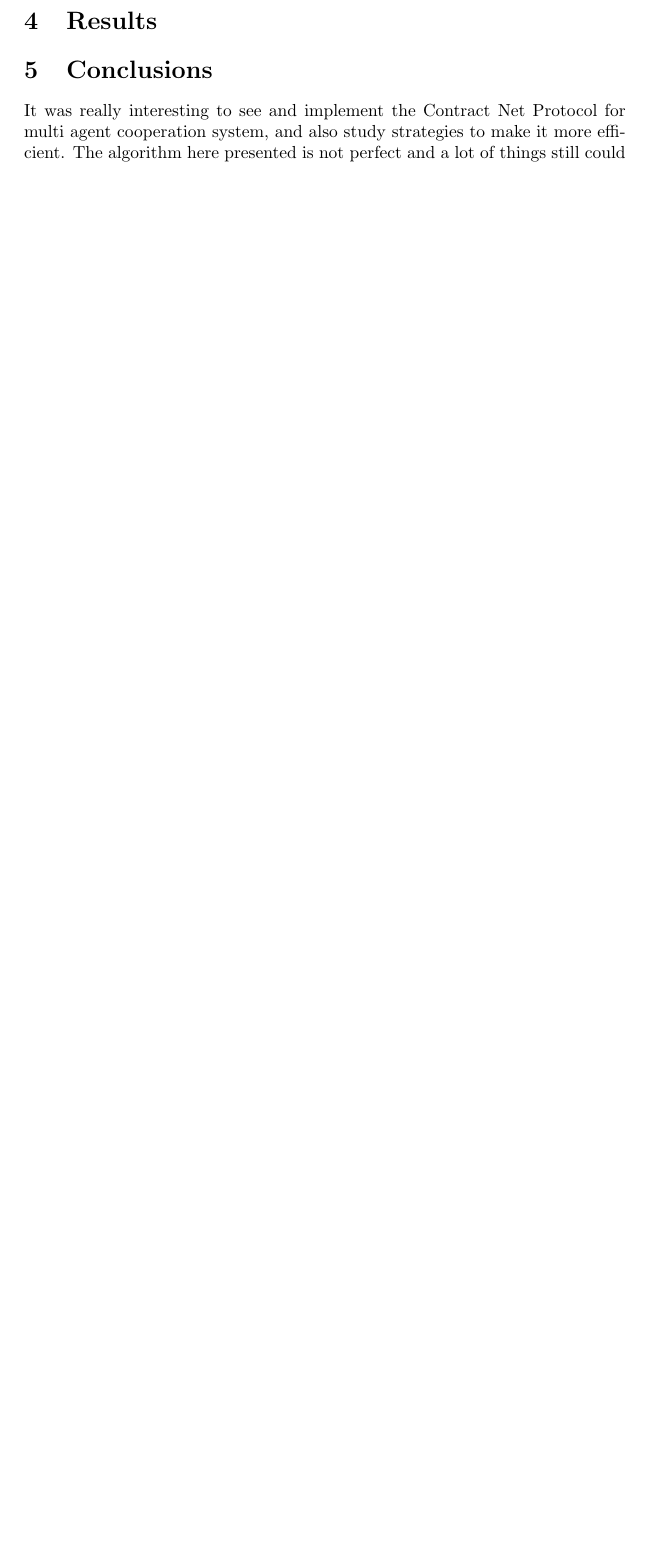
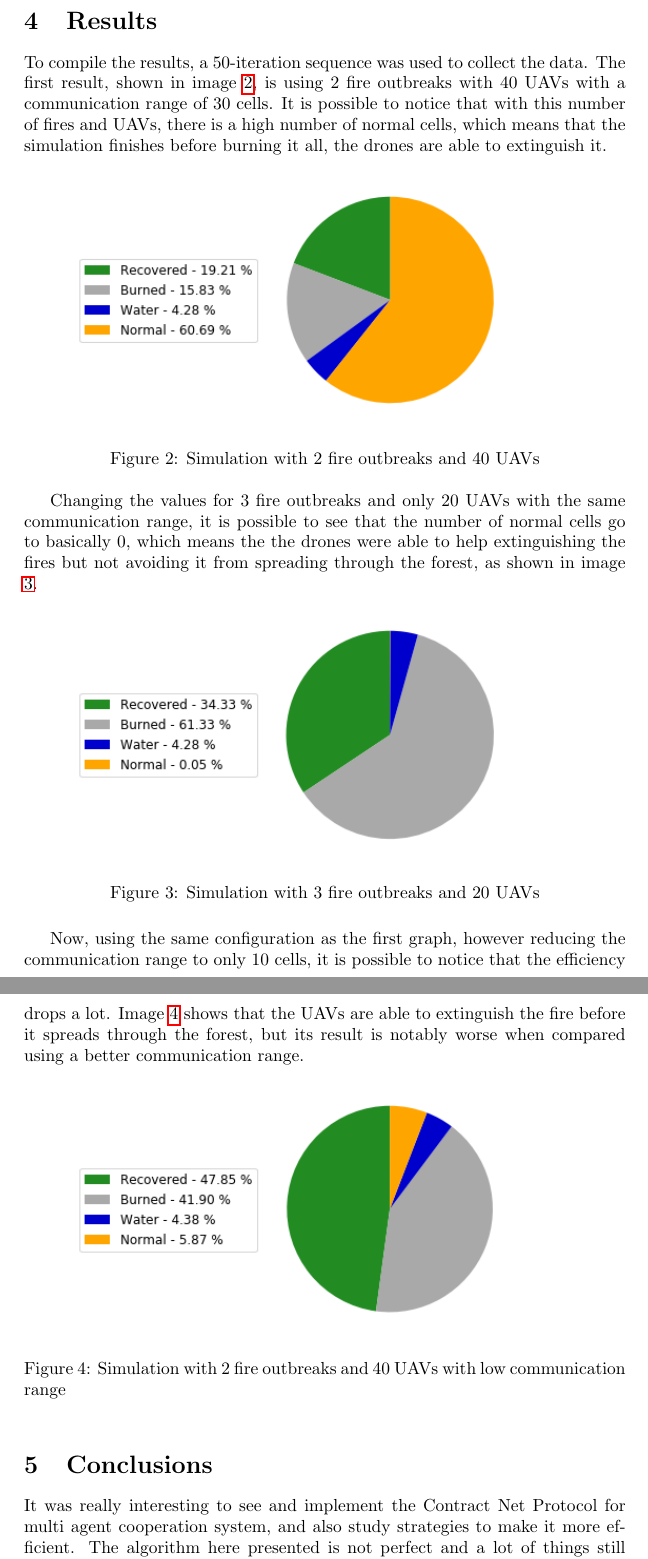
Before and after one commit to ibiscp/Fire-Extinguishers-Drones, a LaTeX document (report/Report.tex): part of page 3 of 3 before the commit and two parts of pages 3 and 4 of 4 after it, the two joined at a grey line, cut so that both start at the same text, the shorter picture padded with empty space. Compiled offline with pdfLaTeX.

Commit message:
docs: report finished

```diff
--- a/report/Report.tex
+++ b/report/Report.tex
@@ -46,10 +46,35 @@ The random walk is necessary for the UAVs to chose a next cell to visit. The UAV
 It was implemented a first version of sharing data, the drones are sharing their position with all the drones in the communication range if they see fire, so when a drone is lost, it can use this information of the closest drone in order to continue random walk from that position. It is important because when a group of drones is already finished to extinguish a fire in one place and there is no more fire nearby, they automatically move to the place where there is fire, and this behaviour can be easily seen with the simulation.
 
 \section{Results}
+To compile the results, a 50-iteration sequence was used to collect the data. The first result, shown in image \ref{fig:fig2}, is using 2 fire outbreaks with 40 UAVs with a communication range of 30 cells. It is possible to notice that with this number of fires and UAVs, there is a high number of normal cells, which means that the simulation finishes before burning it all, the drones are able to extinguish it.
 
+\begin{figure}[!ht]
+\centering
+\includegraphics[scale=0.6]{fires_2_uavs_40_range_30}
+\caption{Simulation with 2 fire outbreaks and 40 UAVs}
+\label{fig:fig2}
+\end{figure}
+
+Changing the values for 3 fire outbreaks and only 20 UAVs with the same communication range, it is possible to see that the number of normal cells go to basically 0, which means the the drones were able to help extinguishing the fires but not avoiding it from spreading through the forest, as shown in image \ref{fig:fig3}.
+
+\begin{figure}[!ht]
+\centering
+\includegraphics[scale=0.6]{fires_3_uavs_20_range_30}
+\caption{Simulation with 3 fire outbreaks and 20 UAVs}
+\label{fig:fig3}
+\end{figure}
+
+Now, using the same configuration as the first graph, however reducing the communication range to only 10 cells, it is possible to notice that the efficiency drops a lot. Image \ref{fig:fig4} shows that the UAVs are able to extinguish the fire before it spreads through the forest, but its result is notably worse when compared using a better communication range.
+
+\begin{figure}[!ht]
+\centering
+\includegraphics[scale=0.6]{fires_2_uavs_40_range_10}
+\caption{Simulation with 2 fire outbreaks and 40 UAVs with low communication range}
+\label{fig:fig4}
+\end{figure}
 
 \section{Conclusions}
-It was really interesting to see and implement the Contract Net Protocol for multi agent cooperation system, and also study strategies to make it more efficient. The algorithm here presented is not perfect and a lot of things still could be done to have a better performance, however the results achieved are already satisfatories.
+It was really interesting to see and implement the Contract Net Protocol for multi agent cooperation system, and also study strategies to make it more efficient. The algorithm here presented is not perfect and a lot of things still could be done to have a better performance, however the results achieved are satisfatories and the goal of the project achieved.
 
 For future work, it would be interesting to improve the data sharing, so the UAVs can share besides only their position, their internal map, so all other drones can update their knowledge and be more acertive when doing random walk.
 
```
Also changed, not shown: report/Report.pdf, report/images/fires_2_uavs_40_range_10.png (added), report/images/fires_2_uavs_40_range_30.png (added), report/images/fires_3_uavs_20_range_30.png (added), 3 other files.
